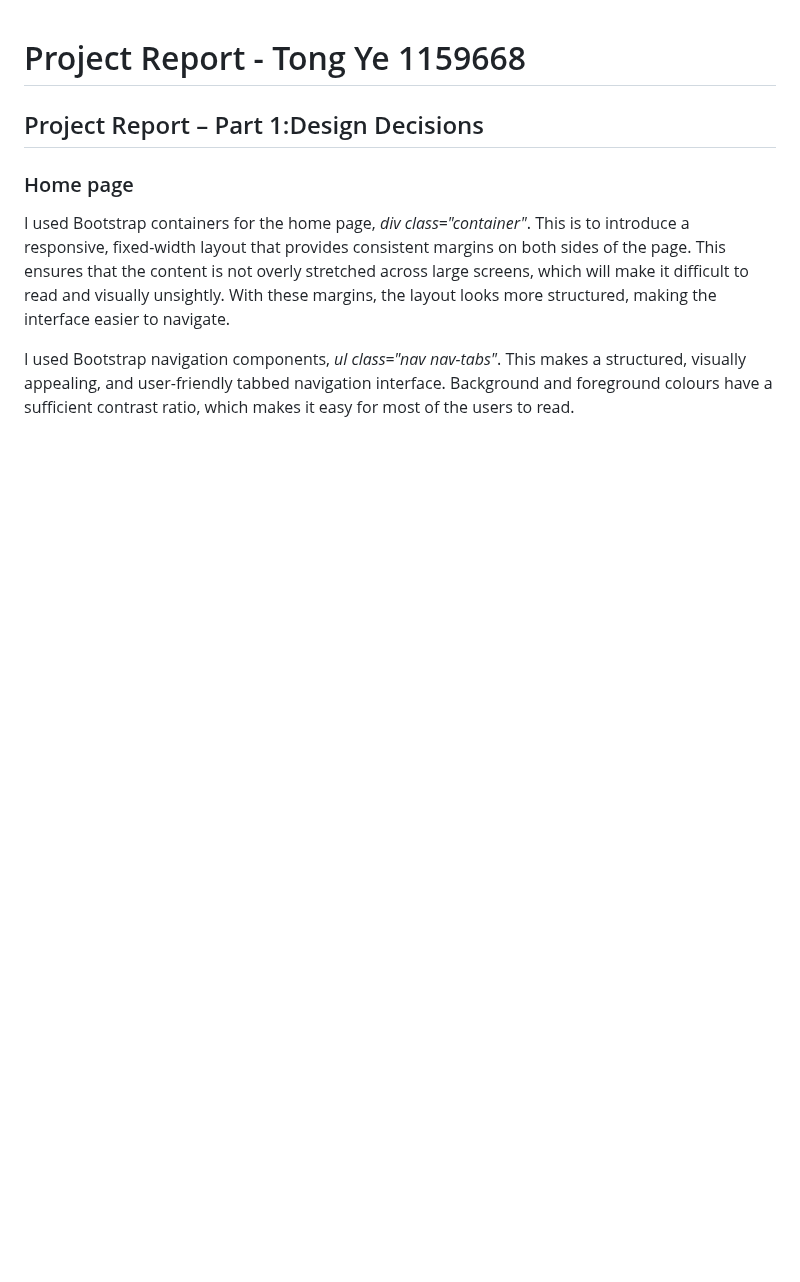
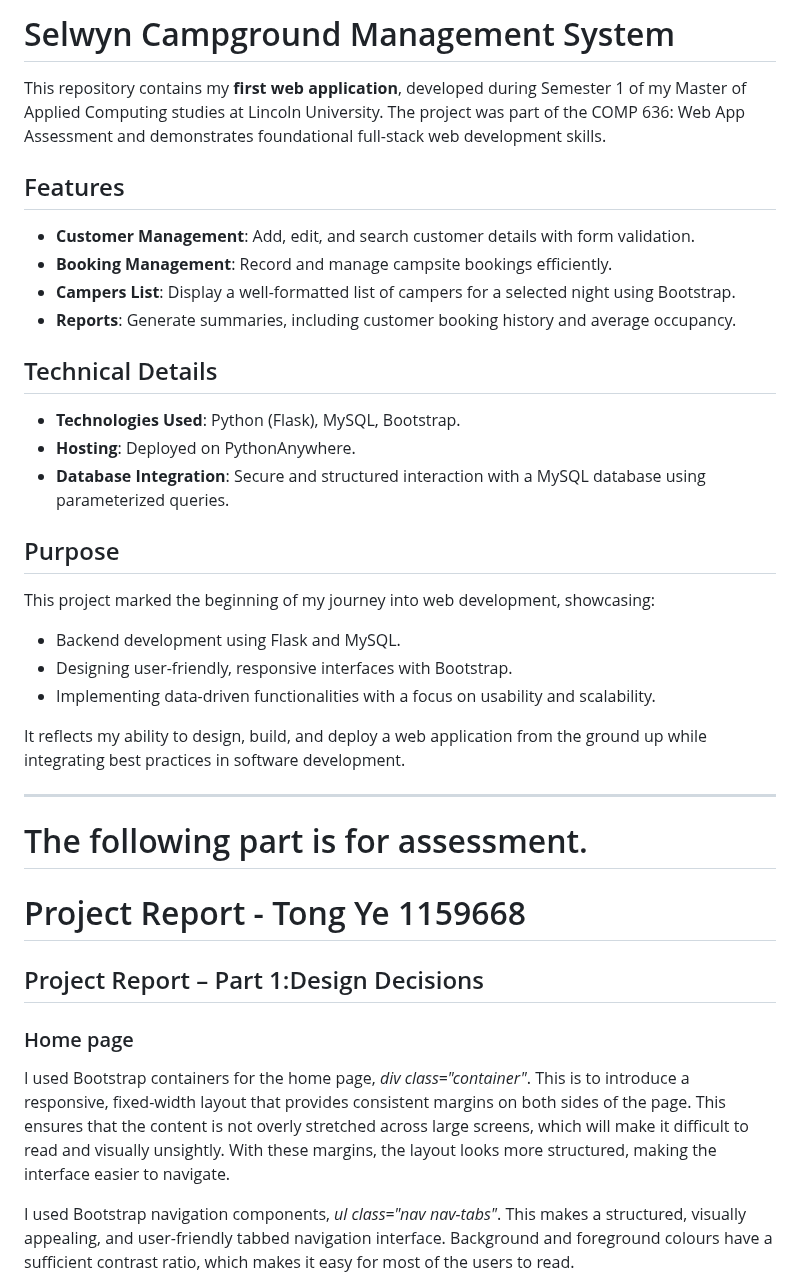
Before and after one commit to Tong-Ye-1159668/Sewlyn_Campsite_Booking_System-LincolnUni-2024-S1, a Markdown page: README.md, the part around the change. Drawn GitHub-style; blank space fills up the shorter version.

```diff
--- a/README.md
+++ b/README.md
@@ -1,3 +1,30 @@
+# Selwyn Campground Management System
+
+This repository contains my **first web application**, developed during Semester 1 of my Master of Applied Computing studies at Lincoln University. The project was part of the COMP 636: Web App Assessment and demonstrates foundational full-stack web development skills.
+
+## Features
+- **Customer Management**: Add, edit, and search customer details with form validation.
+- **Booking Management**: Record and manage campsite bookings efficiently.
+- **Campers List**: Display a well-formatted list of campers for a selected night using Bootstrap.
+- **Reports**: Generate summaries, including customer booking history and average occupancy.
+
+## Technical Details
+- **Technologies Used**: Python (Flask), MySQL, Bootstrap.
+- **Hosting**: Deployed on PythonAnywhere.
+- **Database Integration**: Secure and structured interaction with a MySQL database using parameterized queries.
+
+## Purpose
+This project marked the beginning of my journey into web development, showcasing:
+- Backend development using Flask and MySQL.
+- Designing user-friendly, responsive interfaces with Bootstrap.
+- Implementing data-driven functionalities with a focus on usability and scalability.
+
+It reflects my ability to design, build, and deploy a web application from the ground up while integrating best practices in software development.
+
+---
+
+# The following part is for assessment.
+
 # Project Report - Tong Ye 1159668
 
 ## Project Report – Part 1:Design Decisions
```
